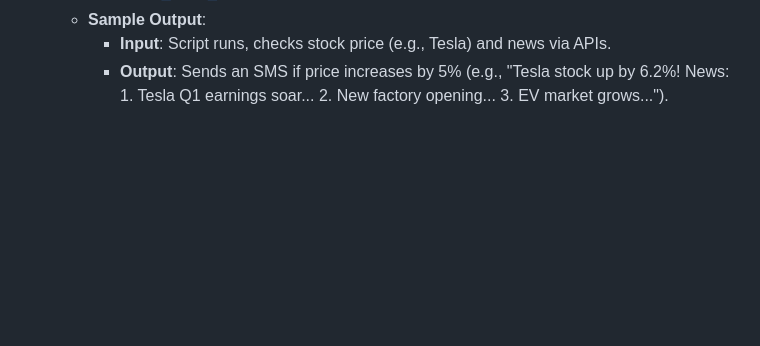
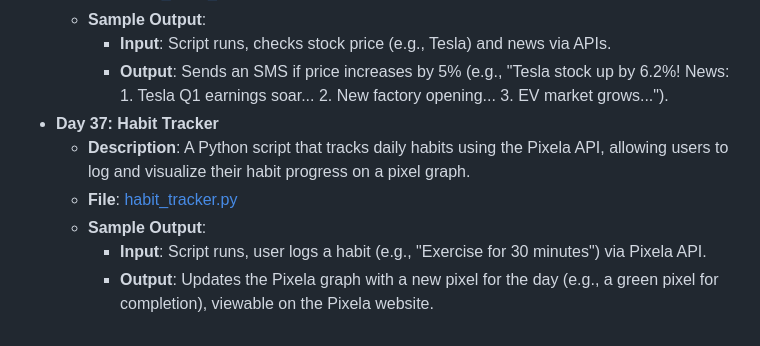
Before and after one commit to vaibhav-vai/100-Days-of-Python, a Markdown page: README.md, the part around the change. GitHub-like rendering; blank space fills up the shorter version.

Commit message:
Updated Day 37 in README.md

```diff
--- a/README.md
+++ b/README.md
@@ -203,3 +203,9 @@ My journey through the "100 Days of Code - Python Bootcamp" by Angela Yu.
   - **Sample Output**:
     - **Input**: Script runs, checks stock price (e.g., Tesla) and news via APIs.
     - **Output**: Sends an SMS if price increases by 5% (e.g., "Tesla stock up by 6.2%! News: 1. Tesla Q1 earnings soar... 2. New factory opening... 3. EV market grows...").
+- **Day 37: Habit Tracker**
+  - **Description**: A Python script that tracks daily habits using the Pixela API, allowing users to log and visualize their habit progress on a pixel graph.
+  - **File**: [habit_tracker.py](Day37_HabitTracker/main.py)
+  - **Sample Output**:
+    - **Input**: Script runs, user logs a habit (e.g., "Exercise for 30 minutes") via Pixela API.
+    - **Output**: Updates the Pixela graph with a new pixel for the day (e.g., a green pixel for completion), viewable on the Pixela website.
```
